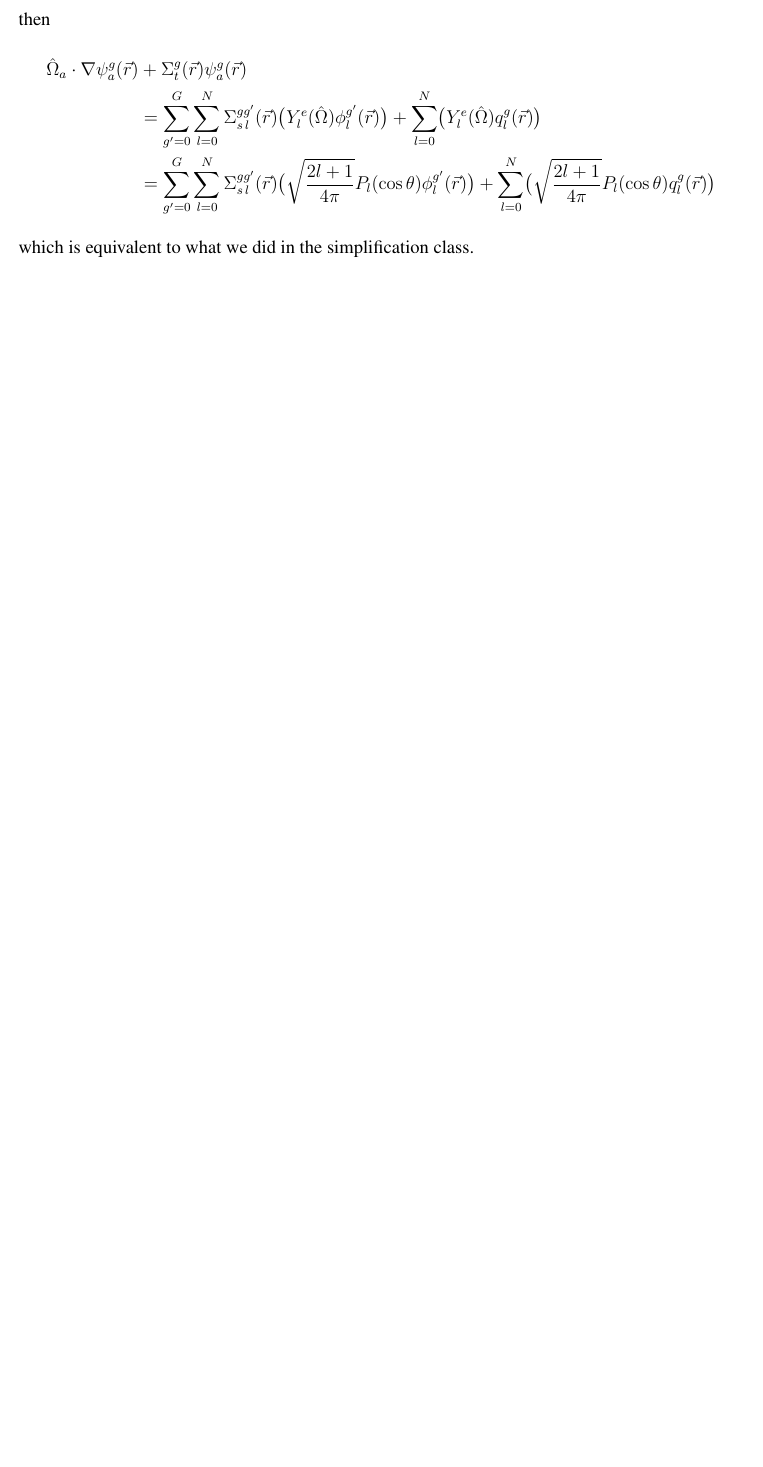
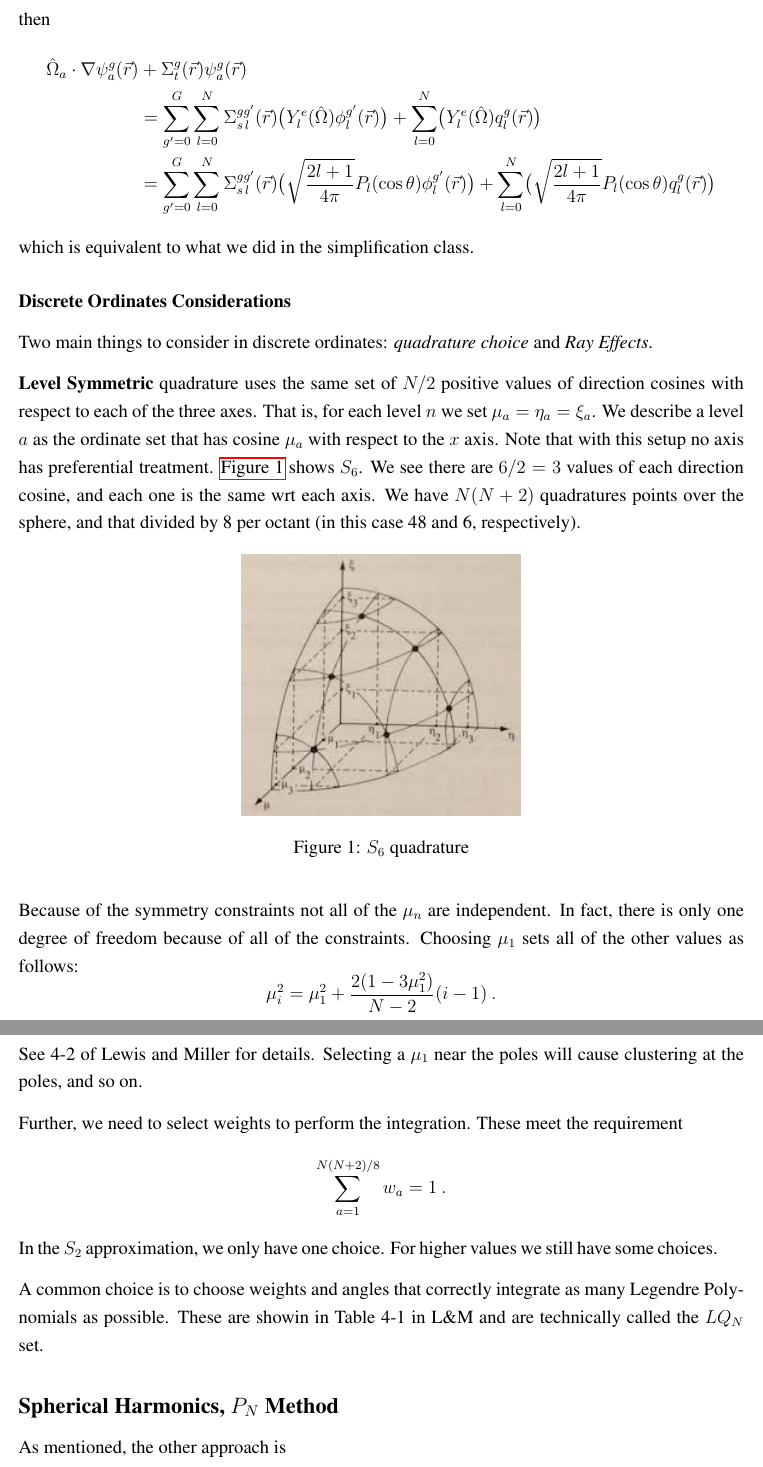
Before and after one commit to rachelslaybaugh/NE255, a LaTeX document (04-discretization/04-discretization.tex): part of page 10 of 10 before the commit and two parts of pages 10 and 11 of 11 after it, the two joined at a grey line, cut so that both start at the same text, the shorter picture padded with empty space. Compiled offline with pdfLaTeX.

Commit message:
added lqn description.

```diff
--- a/04-discretization/04-discretization.tex
+++ b/04-discretization/04-discretization.tex
@@ -455,4 +455,38 @@ then
 \end{align*}
 which is equivalent to what we did in the simplification class.
 
+%-----------------------------------------
+\subsubsection*{Discrete Ordinates Considerations}
+Two main things to consider in discrete ordinates: \textit{quadrature choice} and \textit{Ray Effects}.
+
+\textbf{Level Symmetric} quadrature uses the same set of $N/2$ positive values of direction cosines with respect to each of the three axes. That is, for each level $n$ we set $\mu_a = \eta_a = \xi_a$. We describe a level $a$ as the ordinate set that has cosine $\mu_a$ with respect to the $x$ axis. Note that with this setup no axis has preferential treatment. \autoref{fig:levelsym} shows $S_6$. We see there are $6/2 = 3$ values of each direction cosine, and each one is the same wrt each axis. We have $N(N+2)$ quadratures points over the sphere, and that divided by 8 per octant (in this case 48 and 6, respectively).
+\begin{figure}[h!]
+    \begin{center}
+    \includegraphics[keepaspectratio, width = 2.5 in]{level-sym}
+    \end{center}
+    \caption{$S_6$ quadrature}
+    \label{fig:levelsym}
+\end{figure}
+
+Because of the symmetry constraints not all of the $\mu_n$ are independent. In fact, there is only one degree of freedom because of all of the constraints. Choosing $\mu_1$ sets all of the other values as follows:
+\[
+\mu_i^2 = \mu_1^2 + \frac{2(1 - 3\mu_1^2)}{N-2}(i-1)\:.
+\]
+See 4-2 of Lewis and Miller for details. Selecting a $\mu_1$ near the poles will cause clustering at the poles, and so on.
+
+Further, we need to select weights to perform the integration. These meet the requirement
+\[
+\sum_{a=1}^{N(N+2)/8} w_a = 1\:.
+\]
+In the $S_2$ approximation, we only have one choice. For higher values we still have some choices.
+
+A common choice is to choose weights and angles that correctly integrate as many Legendre Polynomials as possible. These are showin in Table 4-1 in L\&M and are technically called the $LQ_N$ set.
+
+
+%-----------------------------------------
+%-----------------------------------------
+\subsection*{Spherical Harmonics, $P_N$ Method}
+As mentioned, the other approach is
+
+
 \end{document}
```
Also changed, not shown: 04-discretization/level-sym.jpeg (added).
